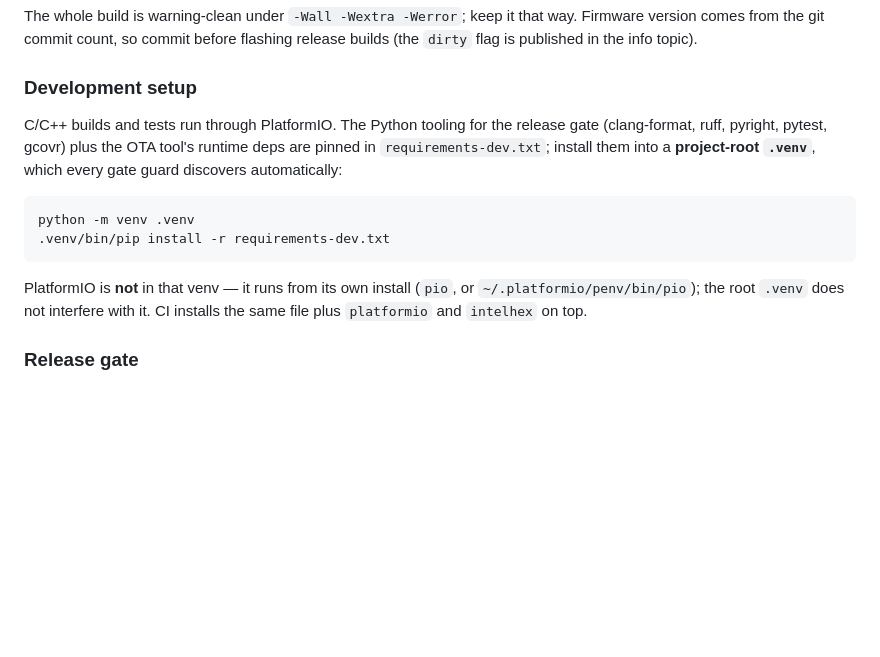
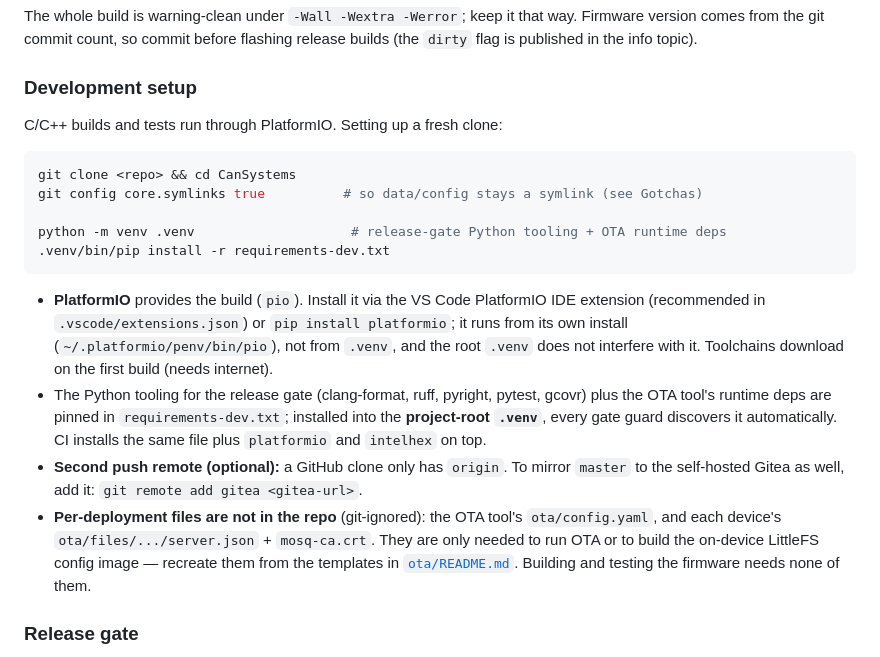
Before and after one commit to MrNoname3/CanSystems, a Markdown page: README.md, the part around the change. Rendered like a GitHub page; blank space fills up the shorter version.

````diff
--- a/README.md
+++ b/README.md
@@ -117,19 +117,30 @@ Firmware version comes from the git commit count, so commit before flashing rele
 
 ### Development setup
 
-C/C++ builds and tests run through PlatformIO. The Python tooling for the release gate
-(clang-format, ruff, pyright, pytest, gcovr) plus the OTA tool's runtime deps are pinned in
-`requirements-dev.txt`; install them into a **project-root `.venv`**, which every gate guard
-discovers automatically:
+C/C++ builds and tests run through PlatformIO. Setting up a fresh clone:
 
 ```sh
-python -m venv .venv
+git clone <repo> && cd CanSystems
+git config core.symlinks true          # so data/config stays a symlink (see Gotchas)
+
+python -m venv .venv                    # release-gate Python tooling + OTA runtime deps
 .venv/bin/pip install -r requirements-dev.txt
 ```
 
-PlatformIO is **not** in that venv — it runs from its own install (`pio`, or
-`~/.platformio/penv/bin/pio`); the root `.venv` does not interfere with it. CI installs the same
-file plus `platformio` and `intelhex` on top.
+- **PlatformIO** provides the build (`pio`). Install it via the VS Code PlatformIO IDE
+  extension (recommended in `.vscode/extensions.json`) or `pip install platformio`; it runs from
+  its own install (`~/.platformio/penv/bin/pio`), not from `.venv`, and the root `.venv` does not
+  interfere with it. Toolchains download on the first build (needs internet).
+- The Python tooling for the release gate (clang-format, ruff, pyright, pytest, gcovr) plus the
+  OTA tool's runtime deps are pinned in `requirements-dev.txt`; installed into the **project-root
+  `.venv`**, every gate guard discovers it automatically. CI installs the same file plus
+  `platformio` and `intelhex` on top.
+- **Second push remote (optional):** a GitHub clone only has `origin`. To mirror `master` to the
+  self-hosted Gitea as well, add it: `git remote add gitea <gitea-url>`.
+- **Per-deployment files are not in the repo** (git-ignored): the OTA tool's `ota/config.yaml`,
+  and each device's `ota/files/.../server.json` + `mosq-ca.crt`. They are only needed to run OTA
+  or to build the on-device LittleFS config image — recreate them from the templates in
+  [`ota/README.md`](ota/README.md). Building and testing the firmware needs none of them.
 
 ### Release gate
 
````
Also changed, not shown: ota/README.md (+30 -0 lines).
